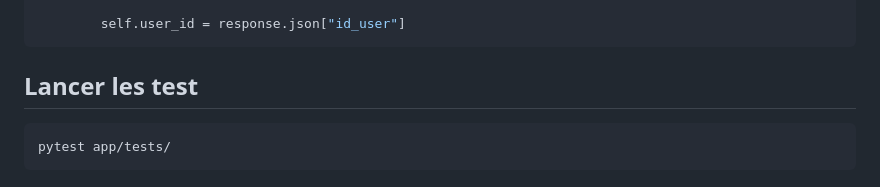
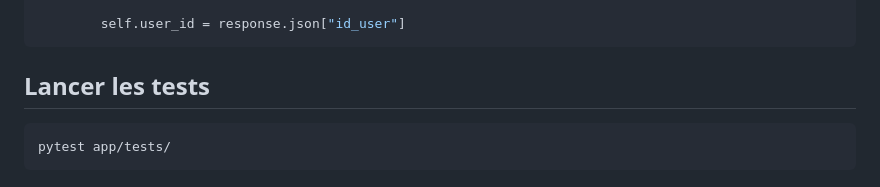
Before and after one commit to Lucas-Boyadjian/holbertonschool-hbnb, a Markdown page: part2/hbnb/README.md, the part around the change. Drawn GitHub-style.

Commit message:
Fix typo in README.md: correct "Lancer les test" to "Lancer les tests"

````diff
--- a/part2/hbnb/README.md
+++ b/part2/hbnb/README.md
@@ -146,7 +146,7 @@ def test_create_user(self):
 
         self.user_id = response.json["id_user"]
 ```
-## Lancer les test
+## Lancer les tests
 ```bash
 pytest app/tests/
 ```
````
